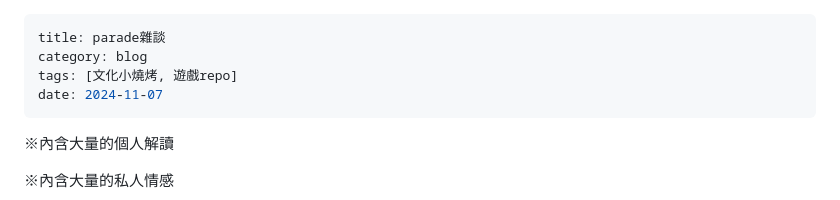
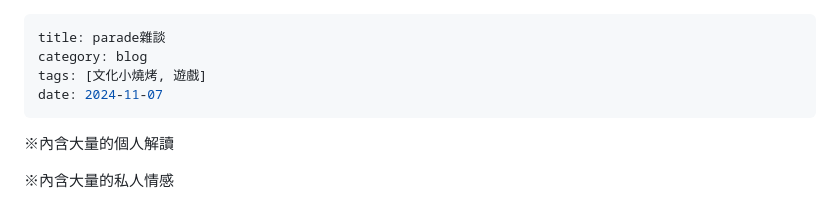
Before and after one commit to ahyan-salt/ohmymeganey, a Markdown page: posts/blog-241107.md, the part around the change. Drawn GitHub-style.

Commit message:
Update tags in blog-241107.md

```diff
--- a/posts/blog-241107.md
+++ b/posts/blog-241107.md
@@ -1,7 +1,7 @@
 ---
 title: parade雜談
 category: blog
-tags: [文化小燒烤, 遊戲repo]
+tags: [文化小燒烤, 遊戲]
 date: 2024-11-07
 ---
 ※內含大量的個人解讀
```
